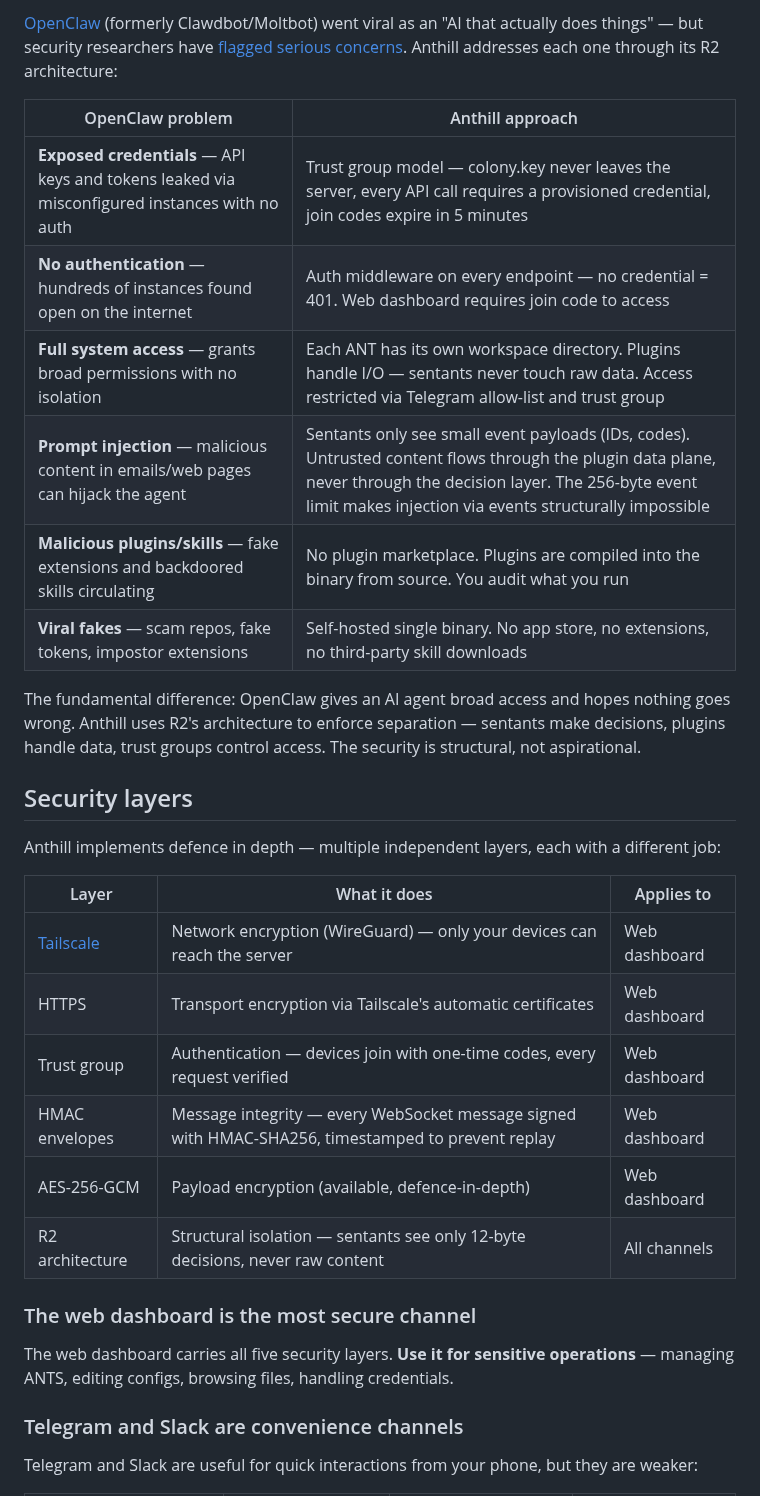
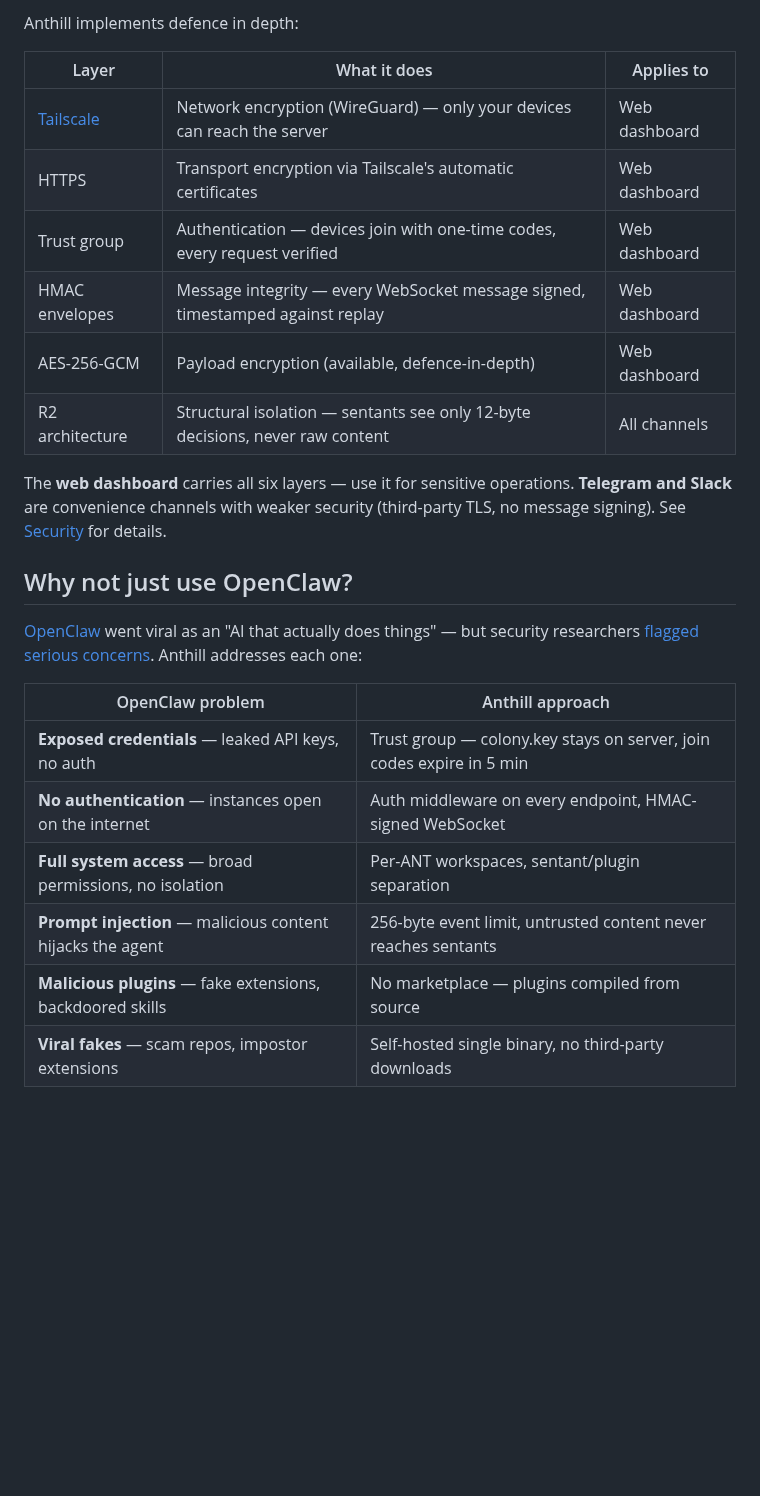
Before and after one commit to reality2-ai/anthill, a Markdown page: README.md, the part around one of its changes. GitHub-like rendering; blank space fills up the shorter version.

```diff
--- a/README.md
+++ b/README.md
@@ -101,35 +85,27 @@ Anthill is the first production application of R2 outside sensor networks. The s
 
-[OpenClaw](https://www.zdnet.com/article/openclaw-moltbot-clawdbot-5-reasons-viral-ai-agent-security-nightmare/) (formerly Clawdbot/Moltbot) went viral as an "AI that actually does things" — but security researchers have [flagged serious concerns](https://www.zdnet.com/article/openclaw-moltbot-clawdbot-5-reasons-viral-ai-agent-security-nightmare/). Anthill addresses each one through its R2 architecture:
-
-| OpenClaw problem | Anthill approach |
-|---|---|
-| **Exposed credentials** — API keys and tokens leaked via misconfigured instances with no auth | Trust group model — colony.key never leaves the server, every API call requires a provisioned credential, join codes expire in 5 minutes |
-| **No authentication** — hundreds of instances found open on the internet | Auth middleware on every endpoint — no credential = 401. Web dashboard requires join code to access |
-| **Full system access** — grants broad permissions with no isolation | Each ANT has its own workspace directory. Plugins handle I/O — sentants never touch raw data. Access restricted via Telegram allow-list and trust group |
-| **Prompt injection** — malicious content in emails/web pages can hijack the agent | Sentants only see small event payloads (IDs, codes). Untrusted content flows through the plugin data plane, never through the decision layer. The 256-byte event limit makes injection via events structurally impossible |
-| **Malicious plugins/skills** — fake extensions and backdoored skills circulating | No plugin marketplace. Plugins are compiled into the binary from source. You audit what you run |
-| **Viral fakes** — scam repos, fake tokens, impostor extensions | Self-hosted single binary. No app store, no extensions, no third-party skill downloads |
-
-The fundamental difference: OpenClaw gives an AI agent broad access and hopes nothing goes wrong. Anthill uses R2's architecture to enforce separation — sentants make decisions, plugins handle data, trust groups control access. The security is structural, not aspirational.
-
-## Security layers
-
-Anthill implements defence in depth — multiple independent layers, each with a different job:
+Anthill implements defence in depth:
 
 | Layer | What it does | Applies to |
 |---|---|---|
 | [Tailscale](https://tailscale.com/) | Network encryption (WireGuard) — only your devices can reach the server | Web dashboard |
 | HTTPS | Transport encryption via Tailscale's automatic certificates | Web dashboard |
 | Trust group | Authentication — devices join with one-time codes, every request verified | Web dashboard |
-| HMAC envelopes | Message integrity — every WebSocket message signed with HMAC-SHA256, timestamped to prevent replay | Web dashboard |
+| HMAC envelopes | Message integrity — every WebSocket message signed, timestamped against replay | Web dashboard |
 | AES-256-GCM | Payload encryption (available, defence-in-depth) | Web dashboard |
 | R2 architecture | Structural isolation — sentants see only 12-byte decisions, never raw content | All channels |
 
-### The web dashboard is the most secure channel
+The **web dashboard** carries all six layers — use it for sensitive operations. **Telegram and Slack** are convenience channels with weaker security (third-party TLS, no message signing). See [Security](docs/security.md) for details.
 
-The web dashboard carries all five security layers. **Use it for sensitive operations** — managing ANTS, editing configs, browsing files, handling credentials.
+## Why not just use OpenClaw?
 
-### Telegram and Slack are convenience channels
+[OpenClaw](https://www.zdnet.com/article/openclaw-moltbot-clawdbot-5-reasons-viral-ai-agent-security-nightmare/) went viral as an "AI that actually does things" — but security researchers [flagged serious concerns](https://www.zdnet.com/article/openclaw-moltbot-clawdbot-5-reasons-viral-ai-agent-security-nightmare/). Anthill addresses each one:
 
-Telegram and Slack are useful for quick interactions from your phone, but they are weaker:
+| OpenClaw problem | Anthill approach |
+|---|---|
+| **Exposed credentials** — leaked API keys, no auth | Trust group — colony.key stays on server, join codes expire in 5 min |
+| **No authentication** — instances open on the internet | Auth middleware on every endpoint, HMAC-signed WebSocket |
+| **Full system access** — broad permissions, no isolation | Per-ANT workspaces, sentant/plugin separation |
+| **Prompt injection** — malicious content hijacks the agent | 256-byte event limit, untrusted content never reaches sentants |
+| **Malicious plugins** — fake extensions, backdoored skills | No marketplace — plugins compiled from source |
+| **Viral fakes** — scam repos, impostor extensions | Self-hosted single binary, no third-party downloads |
 
```
Also changed, not shown: other parts of README.md (+21 -60 lines).
